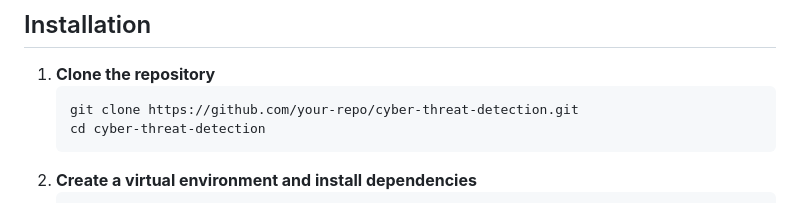
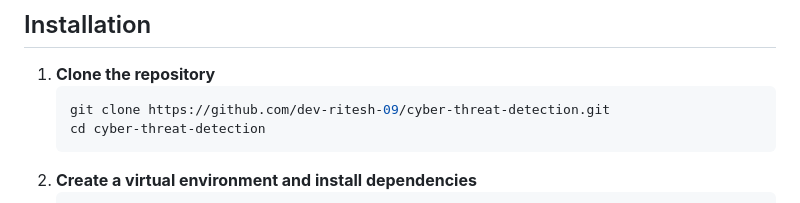
Before and after one commit to dev-ritesh-09/CyberThreatDetection, a Markdown page: README.md, the part around the change. Drawn GitHub-style.

````diff
--- a/README.md
+++ b/README.md
@@ -24,7 +24,7 @@ This project is an AI-powered cyber threat detection system that leverages machi
 ## Installation
 1. **Clone the repository**
     ```sh
-    git clone https://github.com/your-repo/cyber-threat-detection.git
+    git clone https://github.com/dev-ritesh-09/cyber-threat-detection.git
     cd cyber-threat-detection
     ```
 2. **Create a virtual environment and install dependencies**
````
